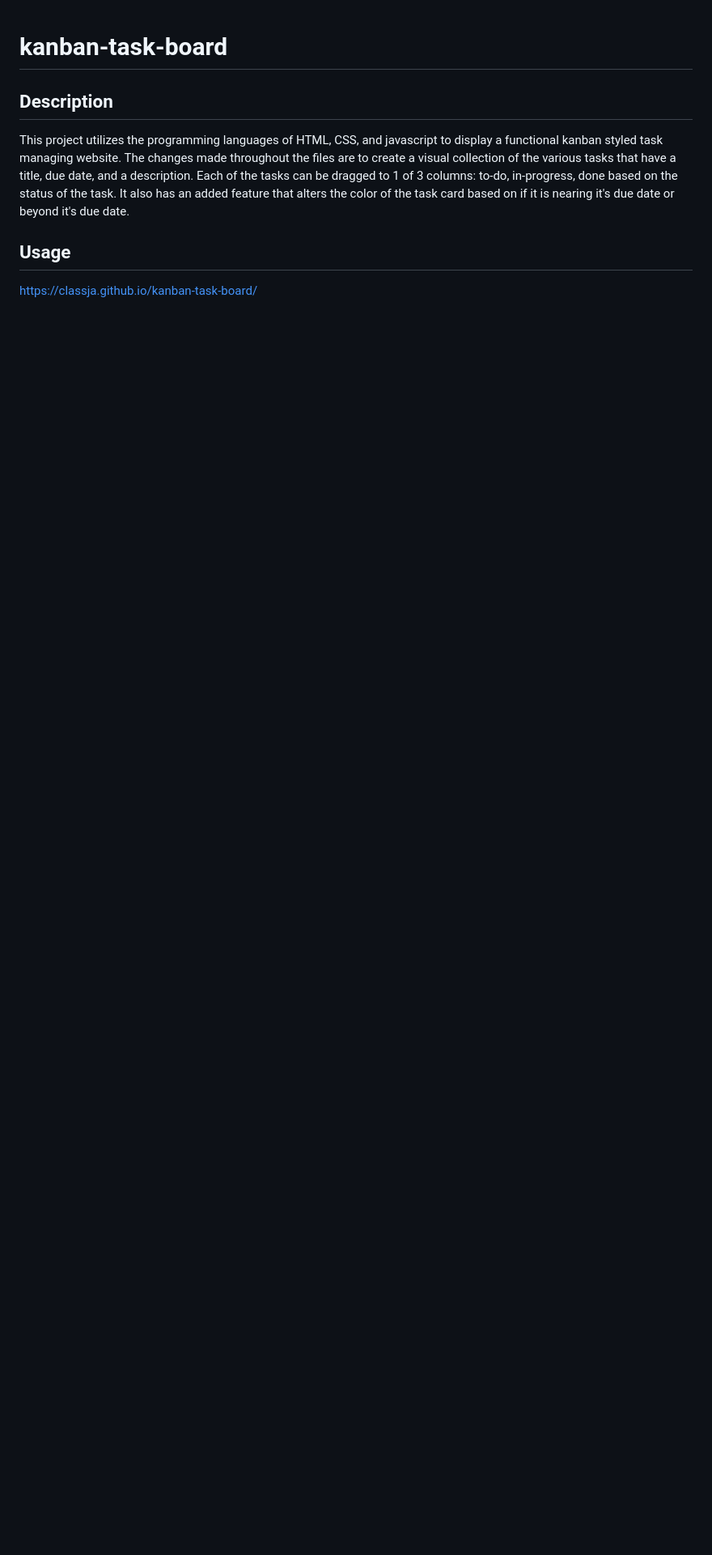
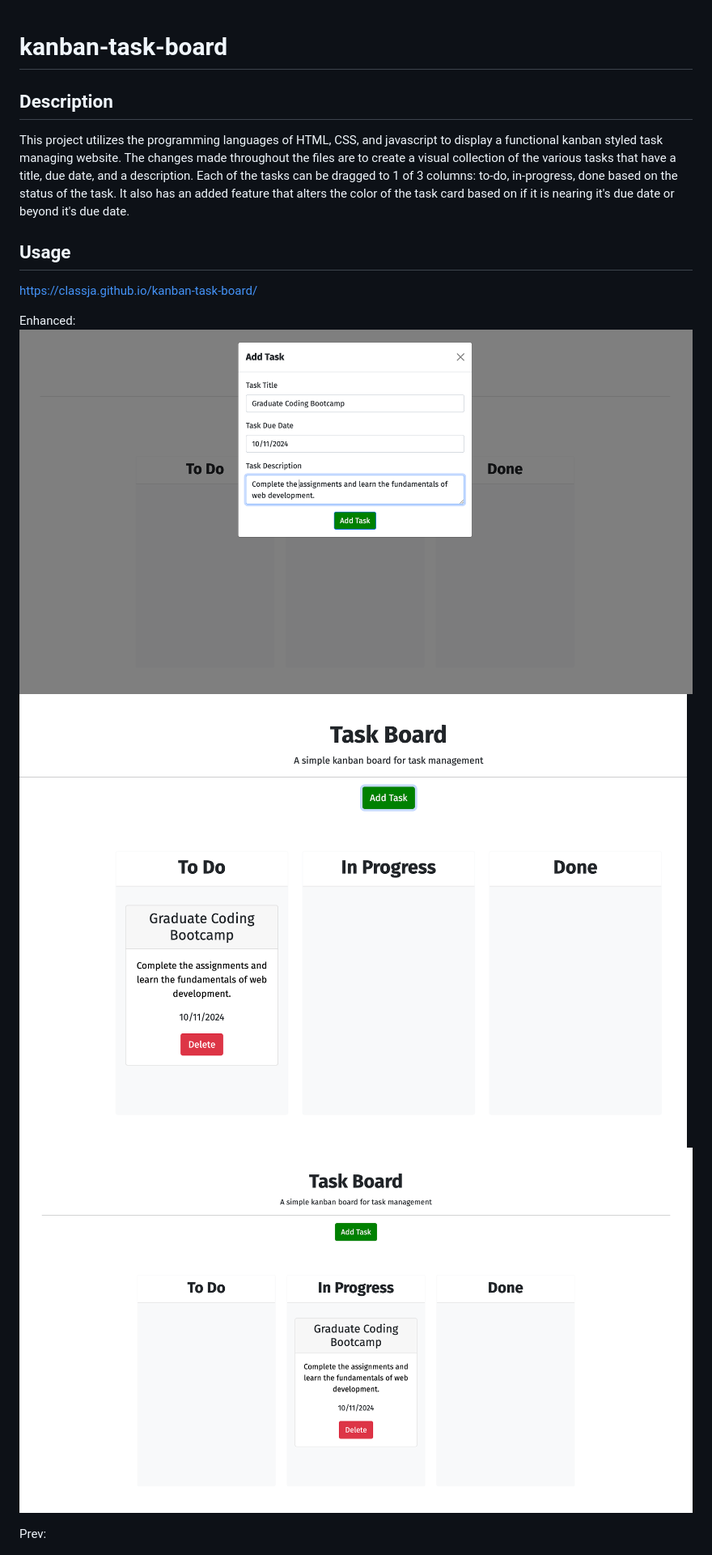
Before and after one commit to ClassJa/kanban-task-board, a Markdown page: README.md, the part around the change printed below. Shown: that part at 81% size. GitHub-like rendering; pictures changed too: image-1.png (added), image-2.png (added), image-3.png (added); blank space fills up the shorter version.

Commit message:
Added new  usage to the readme file

```diff
--- a/README.md
+++ b/README.md
@@ -7,4 +7,11 @@ This project utilizes the programming languages of HTML, CSS, and javascript to
 
 https://classja.github.io/kanban-task-board/
 
+Enhanced:
+![alt text](image-3.png)
+![alt text](image-2.png)
+![alt text](image-1.png)
+
+Prev:
+
 ![alt text](image.png)
```
Also changed, not shown: other parts of README.md (+1 -0 lines), 1 other file.
